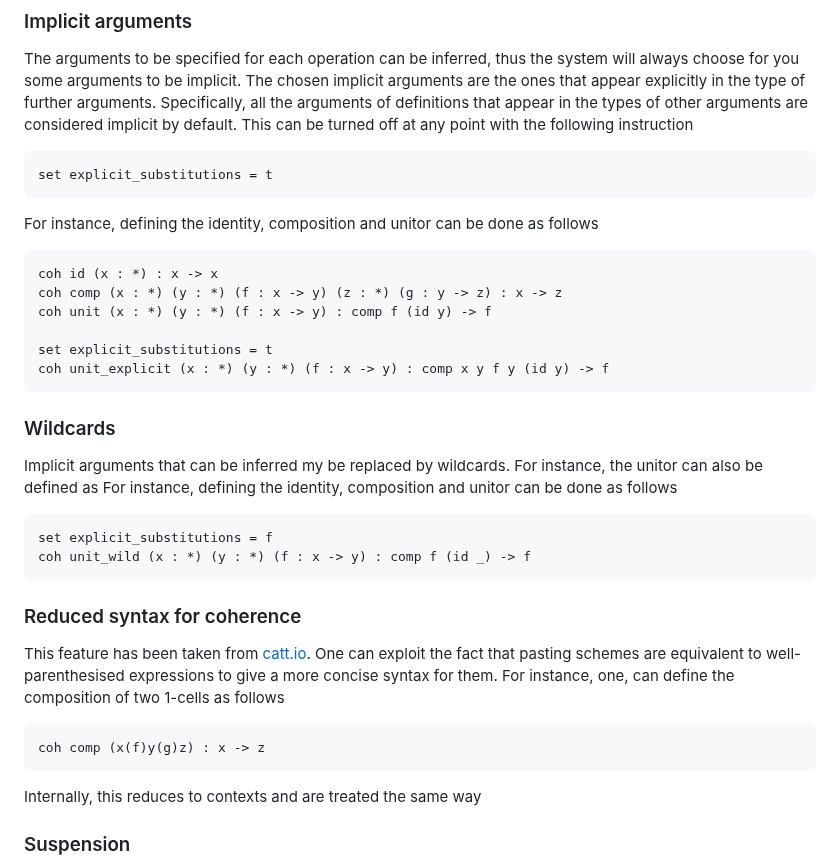
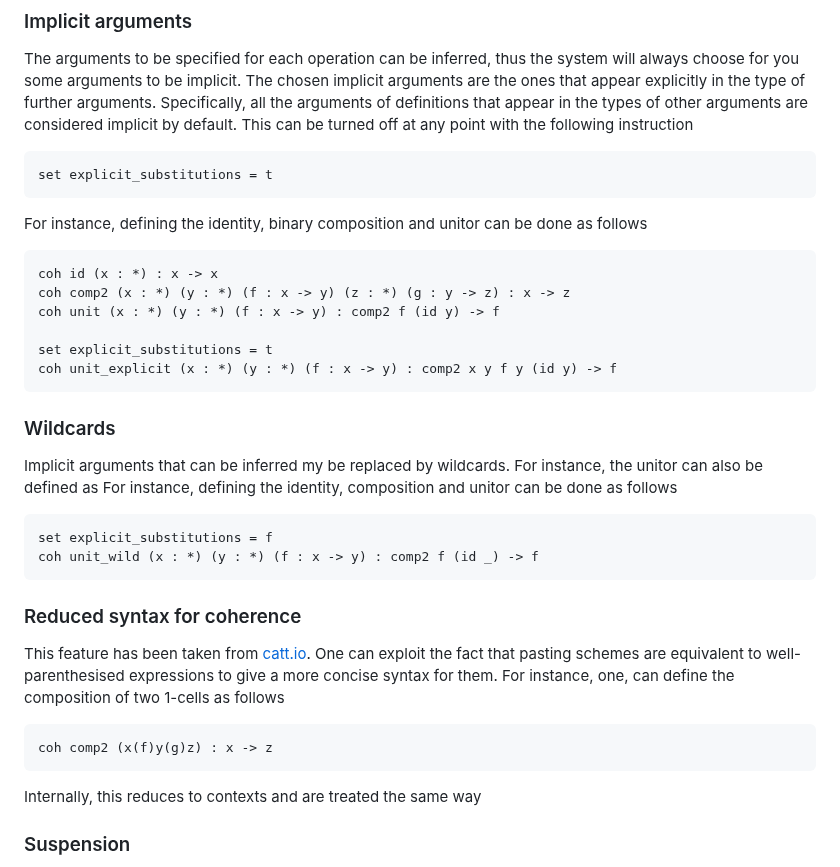
Before and after one commit to thibautbenjamin/catt, a Markdown page: README.md, the part around one of its changes. GitHub-like rendering.

````diff
--- a/README.md
+++ b/README.md
@@ -25,27 +25,27 @@ The arguments to be specified for each operation can be inferred, thus the syste
 ```
 set explicit_substitutions = t
 ```
-For instance, defining the identity, composition and unitor can be done as follows
+For instance, defining the identity, binary composition and unitor can be done as follows
 ```
 coh id (x : *) : x -> x
-coh comp (x : *) (y : *) (f : x -> y) (z : *) (g : y -> z) : x -> z
-coh unit (x : *) (y : *) (f : x -> y) : comp f (id y) -> f
+coh comp2 (x : *) (y : *) (f : x -> y) (z : *) (g : y -> z) : x -> z
+coh unit (x : *) (y : *) (f : x -> y) : comp2 f (id y) -> f
 
 set explicit_substitutions = t
-coh unit_explicit (x : *) (y : *) (f : x -> y) : comp x y f y (id y) -> f
+coh unit_explicit (x : *) (y : *) (f : x -> y) : comp2 x y f y (id y) -> f
 ```
 ### Wildcards
 Implicit arguments that can be inferred my be replaced by wildcards. For instance, the unitor can also be defined as
 For instance, defining the identity, composition and unitor can be done as follows
 ```
 set explicit_substitutions = f
-coh unit_wild (x : *) (y : *) (f : x -> y) : comp f (id _) -> f
+coh unit_wild (x : *) (y : *) (f : x -> y) : comp2 f (id _) -> f
 ```
 
 ### Reduced syntax for coherence
 This feature has been taken from [catt.io](https://github.com/ericfinster/catt.io). One can exploit the fact that pasting schemes are equivalent to well-parenthesised expressions to give a more concise syntax for them. For instance, one, can define the composition of two 1-cells as follows
 ```
-coh comp (x(f)y(g)z) : x -> z
+coh comp2 (x(f)y(g)z) : x -> z
 ```
 Internally, this reduces to contexts and are treated the same way
 
````
Also changed, not shown: other parts of README.md (+16 -6 lines).
